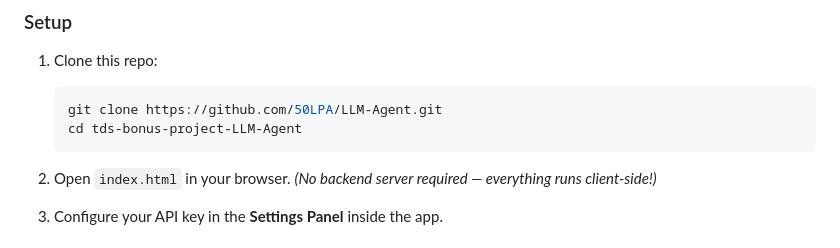
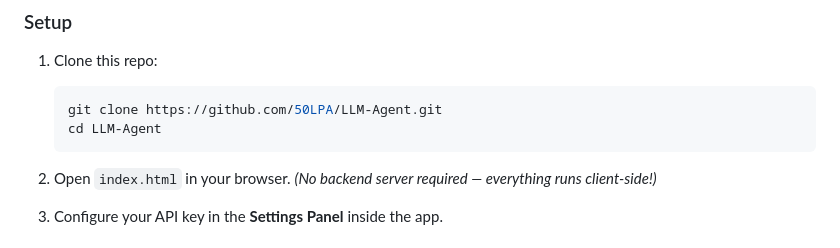
Before and after one commit to 50LPA/LLM-Agent, a Markdown page: README.md, the part around the change. Drawn GitHub-style.

````diff
--- a/README.md
+++ b/README.md
@@ -75,7 +75,7 @@ This POC reimplements the above loop in **browser JavaScript**, connected to pro
 
    ```bash
    git clone https://github.com/50LPA/LLM-Agent.git
-   cd tds-bonus-project-LLM-Agent
+   cd LLM-Agent
    ```
 
 2. Open `index.html` in your browser.
````
